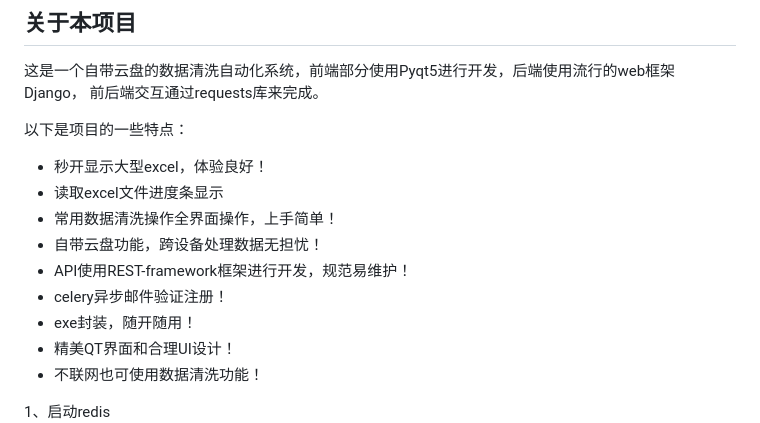
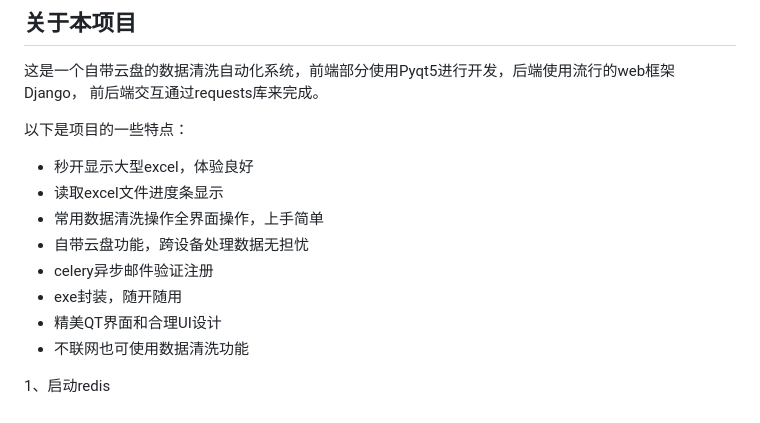
Before and after one commit to liqiu123456123/Automated_data_cleaning, a Markdown page: readme.md, the part around the change. Drawn GitHub-style.

Commit message:
Update readme.md
更新rademe

```diff
--- a/readme.md
+++ b/readme.md
@@ -35,15 +35,14 @@
 前后端交互通过requests库来完成。
 
 以下是项目的一些特点：
-* 秒开显示大型excel，体验良好！
+* 秒开显示大型excel，体验良好
 * 读取excel文件进度条显示
-* 常用数据清洗操作全界面操作，上手简单！
-* 自带云盘功能，跨设备处理数据无担忧！
-* API使用REST-framework框架进行开发，规范易维护！
-* celery异步邮件验证注册！
-* exe封装，随开随用！
-* 精美QT界面和合理UI设计！
-* 不联网也可使用数据清洗功能！
+* 常用数据清洗操作全界面操作，上手简单
+* 自带云盘功能，跨设备处理数据无担忧
+* celery异步邮件验证注册
+* exe封装，随开随用
+* 精美QT界面和合理UI设计
+* 不联网也可使用数据清洗功能
 
 
 1、启动redis
```
